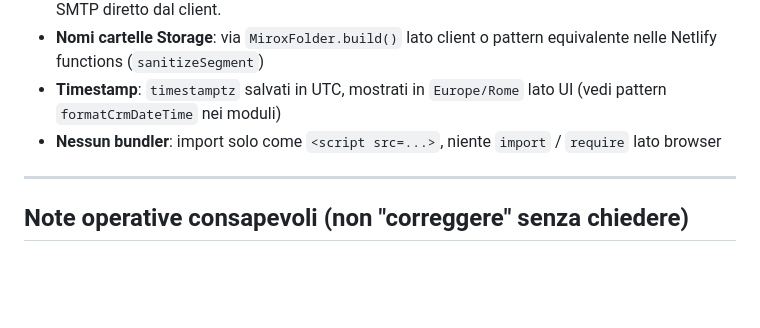
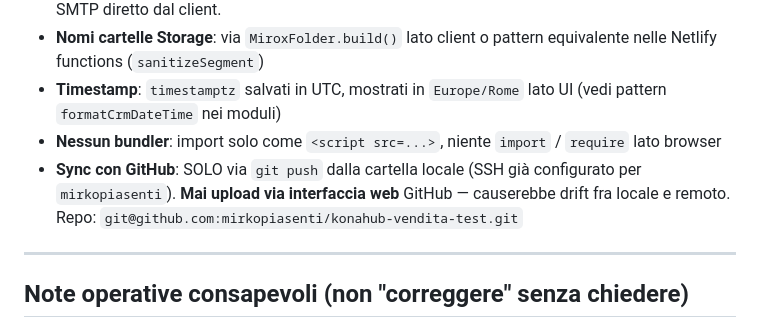
Before and after one commit to mirkopiasenti/konahub-vendita-test, a Markdown page: CLAUDE.md, the part around the change. GitHub-like rendering; blank space fills up the shorter version.

```diff
--- a/CLAUDE.md
+++ b/CLAUDE.md
@@ -201,6 +201,7 @@ Tutte le functions usano `SUPABASE_SERVICE_ROLE_KEY` e bypassano le RLS. 7 funct
 - **Nomi cartelle Storage**: via `MiroxFolder.build()` lato client o pattern equivalente nelle Netlify functions (`sanitizeSegment`)
 - **Timestamp**: `timestamptz` salvati in UTC, mostrati in `Europe/Rome` lato UI (vedi pattern `formatCrmDateTime` nei moduli)
 - **Nessun bundler**: import solo come `<script src=...>`, niente `import` / `require` lato browser
+- **Sync con GitHub**: SOLO via `git push` dalla cartella locale (SSH già configurato per `mirkopiasenti`). **Mai upload via interfaccia web** GitHub — causerebbe drift fra locale e remoto. Repo: `git@github.com:mirkopiasenti/konahub-vendita-test.git`
 
 ---
 
```
Also changed, not shown: README.md (+12 -0 lines).
